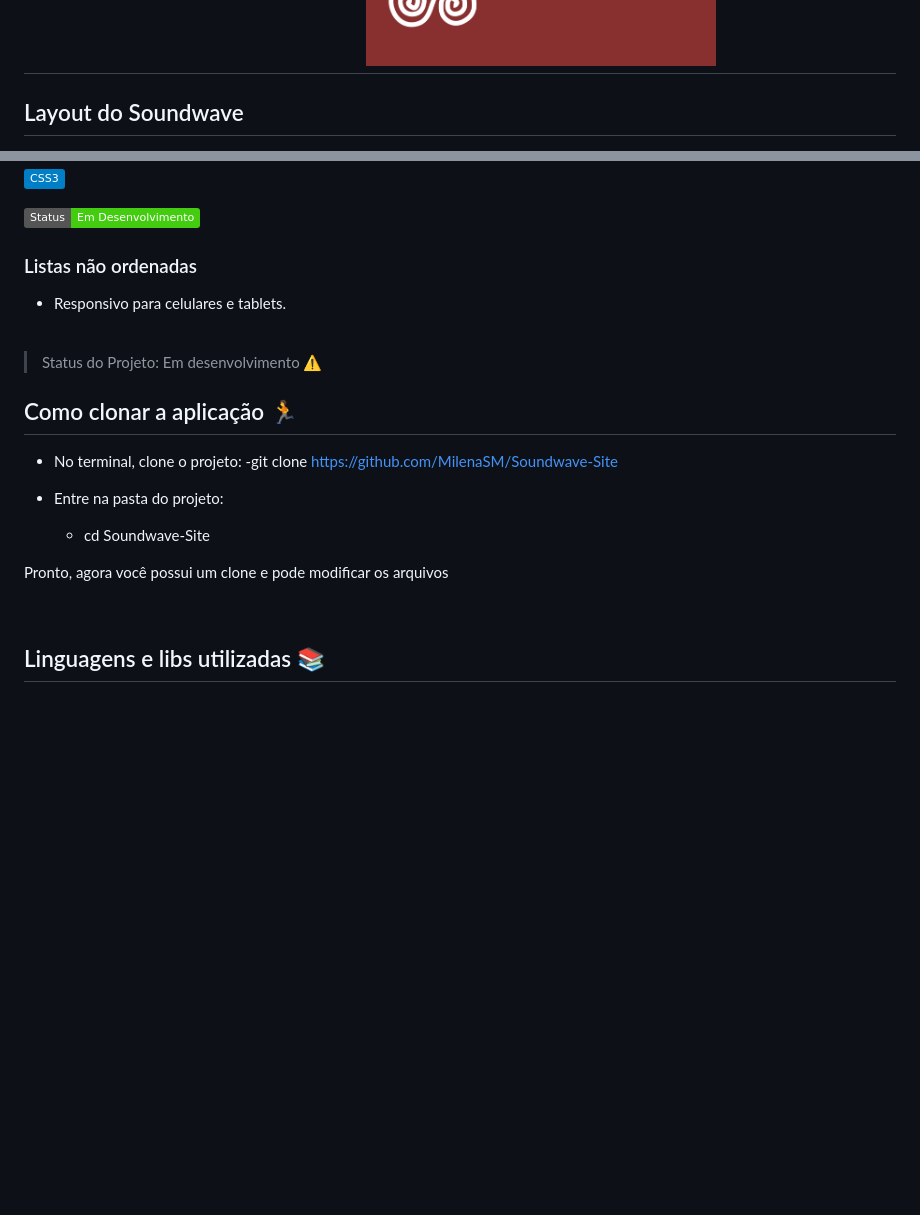
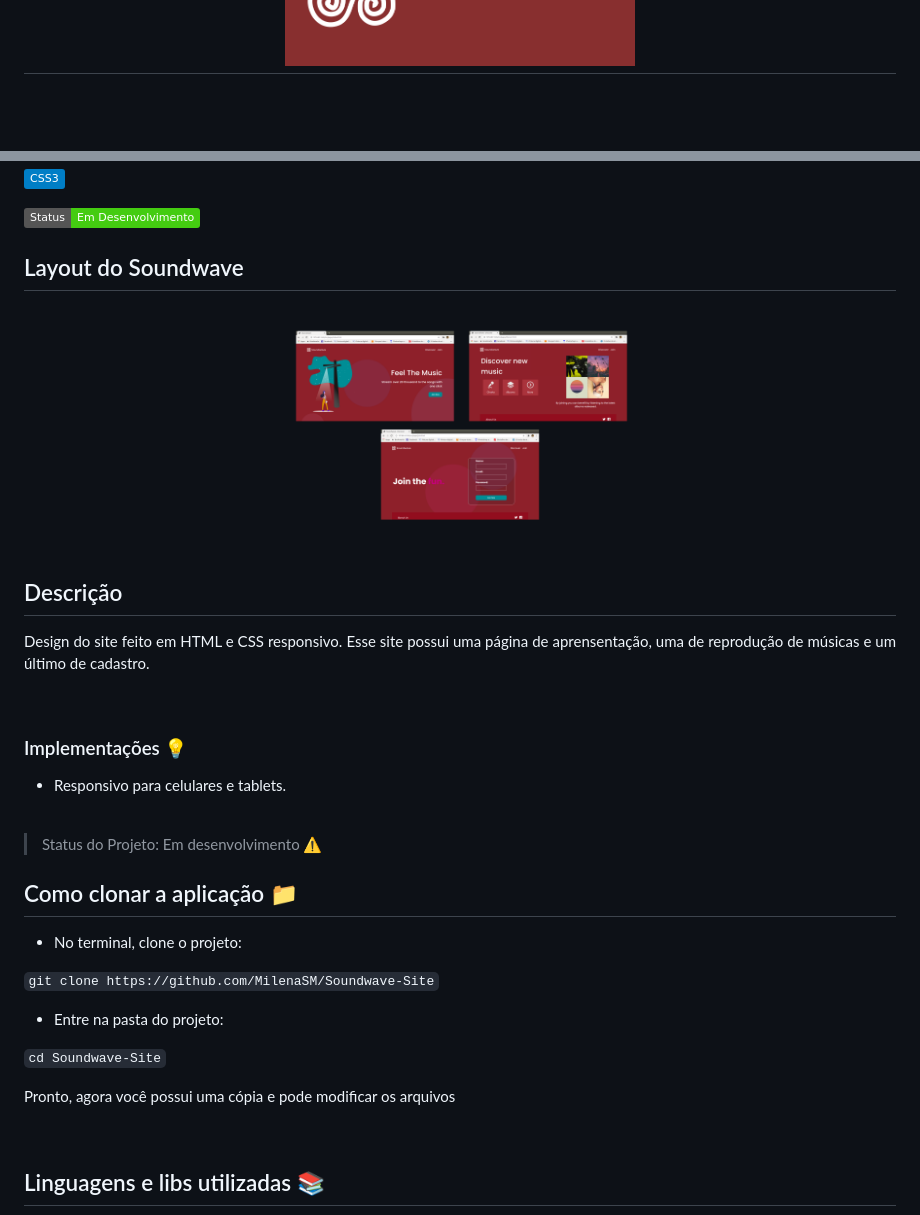
Before and after one commit to MilenaSM/Soundwave-Site, a Markdown page: readme.md, 2 parts joined by grey strips. Drawn GitHub-style; pictures changed too: images/layout.png (added); badges without logos; blank space fills up the shorter version.

```diff
--- a/readme.md
+++ b/readme.md
@@ -2,6 +2,3 @@
   <img src="/images/logo.png" width="350" title="soundwave">
 </h1>
-
-## Layout do Soundwave
-
 <p align="center">
@@ -19,7 +9,21 @@
 
 ![Badge](https://img.shields.io/badge/Status-Em%20Desenvolvimento-brightgreen)
 
-### Listas não ordenadas
+</p>
+
+## Layout do Soundwave
+
+<p align="center">
+  <img src="/images/layout.png" width="350" title="layout">
+</p>
+
+## Descrição
+
+<p align="justify"> Design do site feito em HTML e CSS responsivo. Esse site possui uma página de aprensentação, uma de reprodução de músicas e um último de cadastro. </p>
+
+<br />
+
+### Implementações :bulb:
 
 - Responsivo para celulares e tablets.
 
@@ -27,16 +31,17 @@
 
 > Status do Projeto: Em desenvolvimento :warning:
 
-## Como clonar a aplicação :runner:
+## Como clonar a aplicação :file_folder:
 
 - No terminal, clone o projeto:
-  -git clone https://github.com/MilenaSM/Soundwave-Site
+
+`git clone https://github.com/MilenaSM/Soundwave-Site`
 
 - Entre na pasta do projeto:
 
-  - cd Soundwave-Site
+`cd Soundwave-Site`
 
-<p>Pronto, agora você possui um clone e pode modificar os arquivos</p>
+<p>Pronto, agora você possui uma cópia e pode modificar os arquivos</p>
 
 <br />
 
```
Also changed, not shown: other parts of readme.md (+1 -8 lines).
